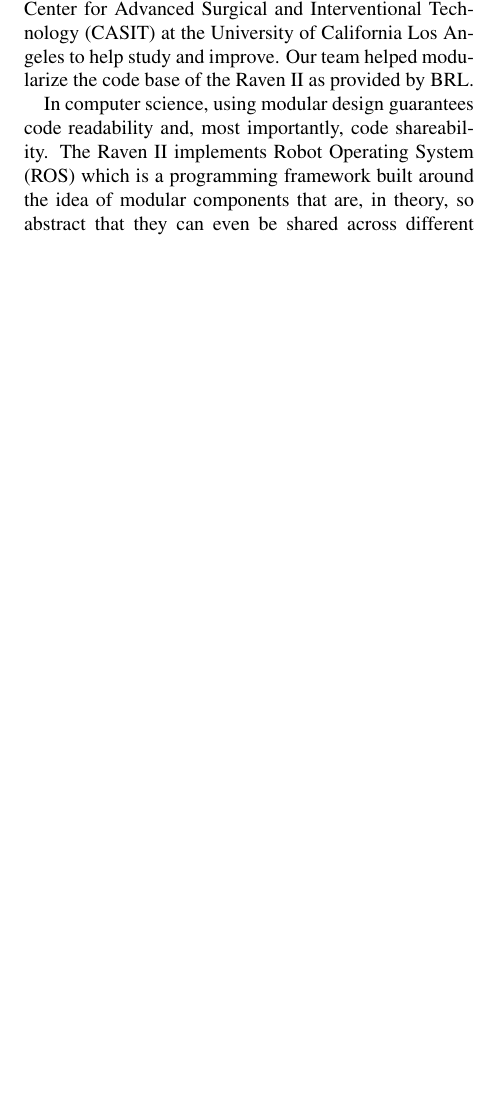
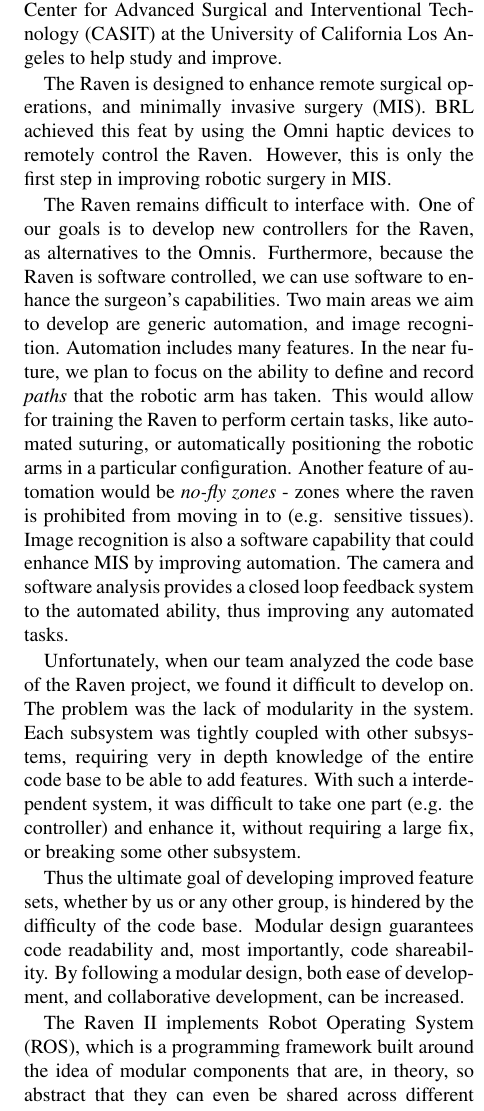
Before and after one commit to jchan91/ravenReportSpring13, a LaTeX paper (raven_spring13.tex): part of one column of page 2 of 4 before the commit and part of one column of page 2 of 5 after it, cut so that both start at the same text, the shorter picture padded with empty space. Compiled offline with pdfLaTeX; a LaTeX package or settings file that is missing is left out.

Commit message:
Revised introduction to include all aspects of our project.

```diff
--- a/raven_spring13.tex
+++ b/raven_spring13.tex
@@ -81,12 +81,48 @@
 Laboratory (BRL) at the University of Washington, and one copy of the
 robot was given to the Center for Advanced Surgical and Interventional
 Technology (CASIT) at the University of California Los Angeles to help
-study and improve. Our team helped modularize the code base of the
-Raven II as provided by BRL.
+study and improve.
 
-In computer science, using modular design guarantees code readability
-and, most importantly, code shareability. The Raven II implements
-Robot Operating System (ROS) which is a programming framework built
+The Raven is designed to enhance remote surgical operations, and
+minimally invasive surgery (MIS). BRL achieved this feat by using the
+Omni haptic devices to remotely control the Raven. However, this is
+only the first step in improving robotic surgery in MIS.
+
+The Raven remains difficult to interface with. One of our goals is to
+develop new controllers for the Raven, as alternatives to the Omnis.
+Furthermore, because the Raven is software controlled, we can use
+software to enhance the surgeon's capabilities. Two main areas we
+aim to develop are generic automation, and image recognition.
+Automation includes many features. In the near future, we plan to
+focus on the ability to define and record \emph{paths} that the
+robotic arm has taken. This would allow for training the Raven to
+perform certain tasks, like automated suturing, or automatically
+positioning the robotic arms in a particular configuration. Another
+feature of automation would be \emph{no-fly zones} - zones where
+the raven is prohibited from moving in to (e.g. sensitive tissues).
+Image recognition is also a software capability that could enhance
+MIS by improving automation. The camera and software analysis provides
+a closed loop feedback system to the automated ability, thus improving
+any automated tasks.
+
+Unfortunately, when our team analyzed the code base of the Raven
+project, we found it difficult to develop on. The problem was the lack
+of modularity in the system. Each subsystem was tightly coupled with
+other subsystems, requiring very in depth knowledge of the entire
+code base to be able to add features. With such a interdependent
+system, it was difficult to take one part (e.g. the controller) and
+enhance it, without requiring a large fix, or breaking some other
+subsystem.
+
+Thus the ultimate goal of developing improved feature sets, whether
+by us or any other group, is hindered by the difficulty of the code
+base. Modular design guarantees code readability
+and, most importantly, code shareability. By following a modular
+design, both ease of development, and collaborative development, can
+be increased.
+
+The Raven II implements
+Robot Operating System (ROS), which is a programming framework built
 around the idea of modular components that are, in theory, so abstract
 that they can even be shared across different robots. However, we
 discovered that BRL's use of ROS programming constructs are minimal
```
Also changed, not shown: raven_spring13.tex (5 more changed lines), 1 other file.
